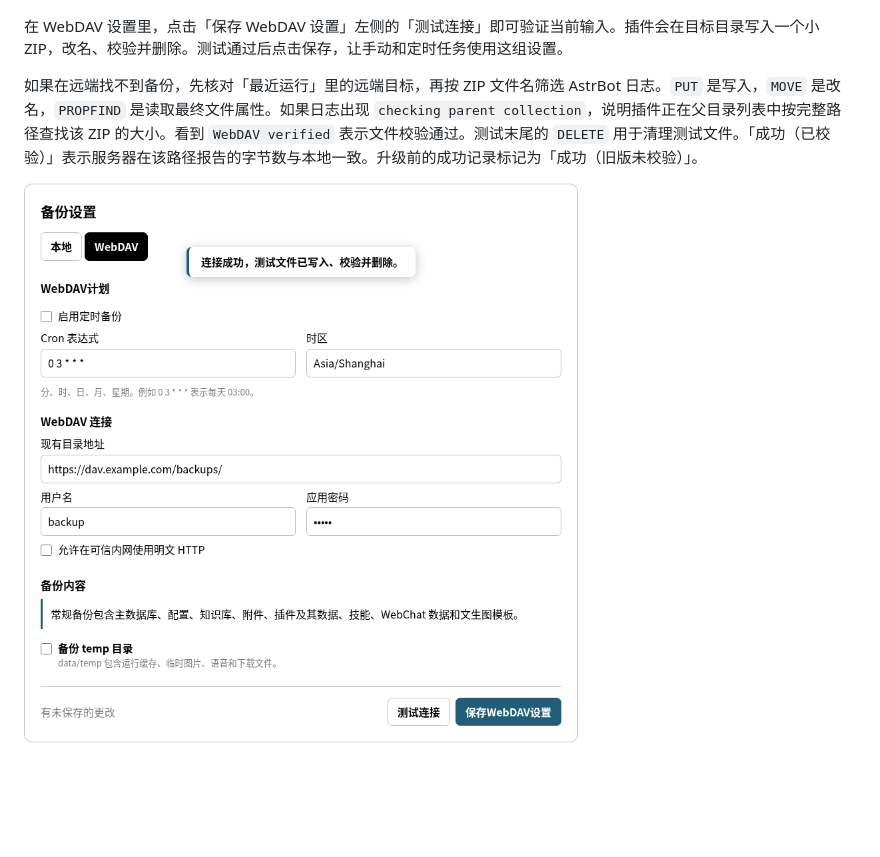
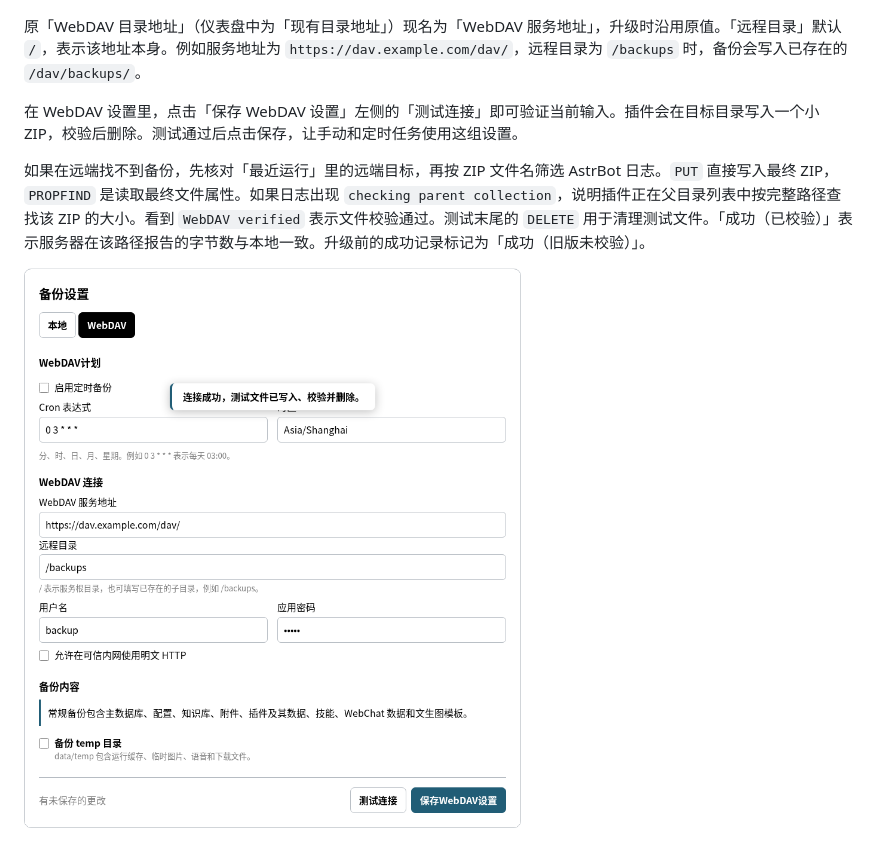
Before and after one commit to saitenasuk/astrbot_plugin_webdav_backup, a Markdown page: docs/zh/local-backup.md, the part around the change. GitHub-like rendering; pictures changed too: docs/images/webdav-settings.png; blank space fills up the shorter version.

```diff
--- a/docs/zh/local-backup.md
+++ b/docs/zh/local-backup.md
@@ -8,8 +8,10 @@
 
 ![本地备份设置](../images/local-settings.png)
 
-在 WebDAV 设置里，点击「保存 WebDAV 设置」左侧的「测试连接」即可验证当前输入。插件会在目标目录写入一个小 ZIP，改名、校验并删除。测试通过后点击保存，让手动和定时任务使用这组设置。
+原「WebDAV 目录地址」（仪表盘中为「现有目录地址」）现名为「WebDAV 服务地址」，升级时沿用原值。「远程目录」默认 `/`，表示该地址本身。例如服务地址为 `https://dav.example.com/dav/`，远程目录为 `/backups` 时，备份会写入已存在的 `/dav/backups/`。
 
-如果在远端找不到备份，先核对「最近运行」里的远端目标，再按 ZIP 文件名筛选 AstrBot 日志。`PUT` 是写入，`MOVE` 是改名，`PROPFIND` 是读取最终文件属性。如果日志出现 `checking parent collection`，说明插件正在父目录列表中按完整路径查找该 ZIP 的大小。看到 `WebDAV verified` 表示文件校验通过。测试末尾的 `DELETE` 用于清理测试文件。「成功（已校验）」表示服务器在该路径报告的字节数与本地一致。升级前的成功记录标记为「成功（旧版未校验）」。
+在 WebDAV 设置里，点击「保存 WebDAV 设置」左侧的「测试连接」即可验证当前输入。插件会在目标目录写入一个小 ZIP，校验后删除。测试通过后点击保存，让手动和定时任务使用这组设置。
+
+如果在远端找不到备份，先核对「最近运行」里的远端目标，再按 ZIP 文件名筛选 AstrBot 日志。`PUT` 直接写入最终 ZIP，`PROPFIND` 是读取最终文件属性。如果日志出现 `checking parent collection`，说明插件正在父目录列表中按完整路径查找该 ZIP 的大小。看到 `WebDAV verified` 表示文件校验通过。测试末尾的 `DELETE` 用于清理测试文件。「成功（已校验）」表示服务器在该路径报告的字节数与本地一致。升级前的成功记录标记为「成功（旧版未校验）」。
 
 ![WebDAV 备份设置](../images/webdav-settings.png)
```
Also changed, not shown: README.md (+2 -2 lines), docs/en/local-backup.md (+4 -2 lines), 6 other files.
